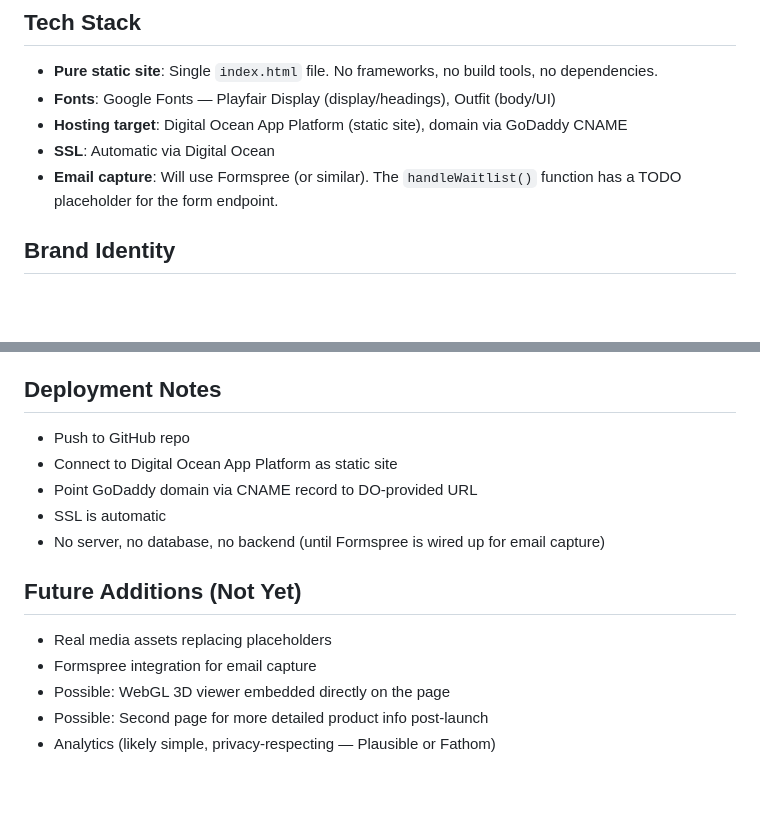
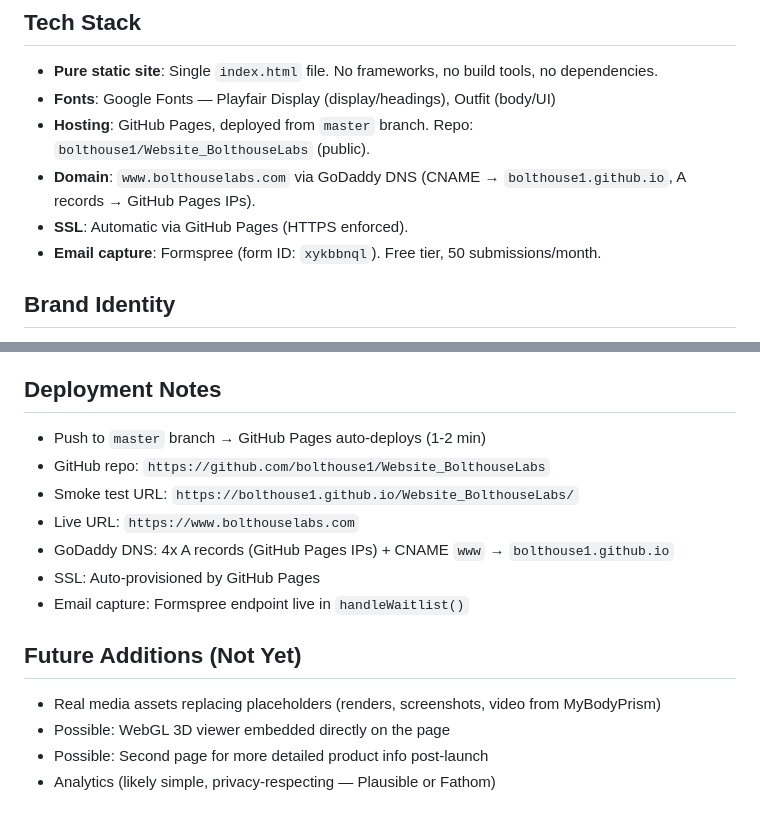
Before and after one commit to bolthouse1/Website_BolthouseLabs, a Markdown page: CLAUDE.md, 2 parts joined by grey strips. GitHub-like rendering; blank space fills up the shorter version.

Commit message:
docs: update CLAUDE.md to reflect deployed state
GitHub Pages hosting, Formspree integration, and GoDaddy DNS
are now live. Updated tech stack, deployment notes, and future
additions to match current reality.

Co-Authored-By: Claude Opus 4.6 (1M context) <noreply@anthropic.com>

```diff
--- a/CLAUDE.md
+++ b/CLAUDE.md
@@ -6,9 +6,10 @@ Single-page teaser/landing site for **MyBodyPrism**, a product of **Bolthouse La
 ## Tech Stack
 - **Pure static site**: Single `index.html` file. No frameworks, no build tools, no dependencies.
 - **Fonts**: Google Fonts — Playfair Display (display/headings), Outfit (body/UI)
-- **Hosting target**: Digital Ocean App Platform (static site), domain via GoDaddy CNAME
-- **SSL**: Automatic via Digital Ocean
-- **Email capture**: Will use Formspree (or similar). The `handleWaitlist()` function has a TODO placeholder for the form endpoint.
+- **Hosting**: GitHub Pages, deployed from `master` branch. Repo: `bolthouse1/Website_BolthouseLabs` (public).
+- **Domain**: `www.bolthouselabs.com` via GoDaddy DNS (CNAME → `bolthouse1.github.io`, A records → GitHub Pages IPs).
+- **SSL**: Automatic via GitHub Pages (HTTPS enforced).
+- **Email capture**: Formspree (form ID: `xykbbnql`). Free tier, 50 submissions/month.
 
 ## Brand Identity
 - **Company**: Bolthouse Labs, Inc.
@@ -86,15 +87,16 @@ All JS is in a single `<script>` block at the bottom:
 - Mobile-first responsive. Everything must work on phones.
 
 ## Deployment Notes
-- Push to GitHub repo
-- Connect to Digital Ocean App Platform as static site
-- Point GoDaddy domain via CNAME record to DO-provided URL
-- SSL is automatic
-- No server, no database, no backend (until Formspree is wired up for email capture)
+- Push to `master` branch → GitHub Pages auto-deploys (1-2 min)
+- GitHub repo: `https://github.com/bolthouse1/Website_BolthouseLabs`
+- Smoke test URL: `https://bolthouse1.github.io/Website_BolthouseLabs/`
+- Live URL: `https://www.bolthouselabs.com`
+- GoDaddy DNS: 4x A records (GitHub Pages IPs) + CNAME `www` → `bolthouse1.github.io`
+- SSL: Auto-provisioned by GitHub Pages
+- Email capture: Formspree endpoint live in `handleWaitlist()`
 
 ## Future Additions (Not Yet)
-- Real media assets replacing placeholders
-- Formspree integration for email capture
+- Real media assets replacing placeholders (renders, screenshots, video from MyBodyPrism)
 - Possible: WebGL 3D viewer embedded directly on the page
 - Possible: Second page for more detailed product info post-launch
 - Analytics (likely simple, privacy-respecting — Plausible or Fathom)
```
